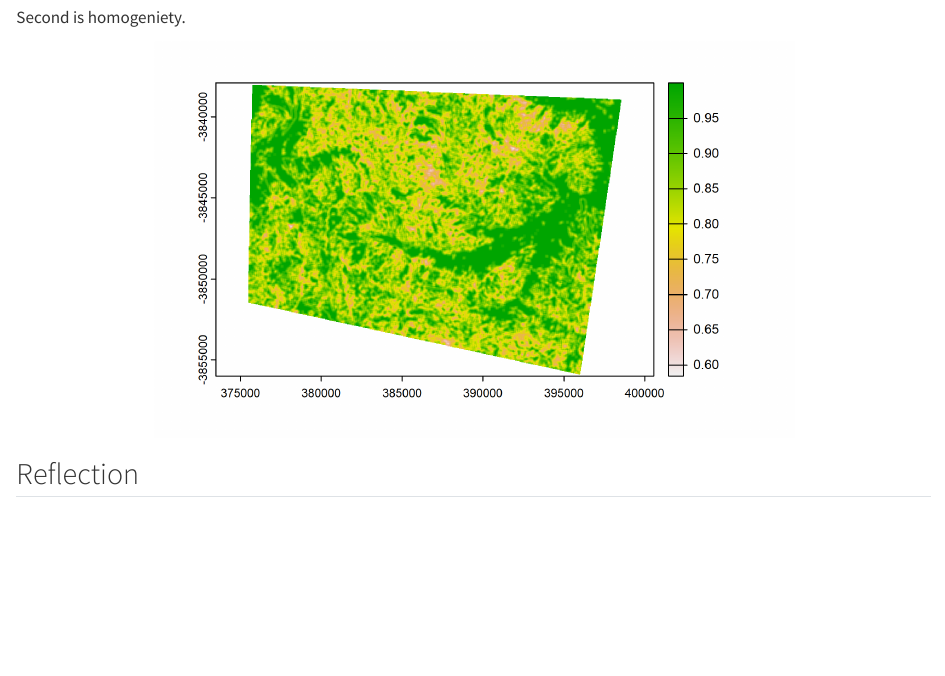
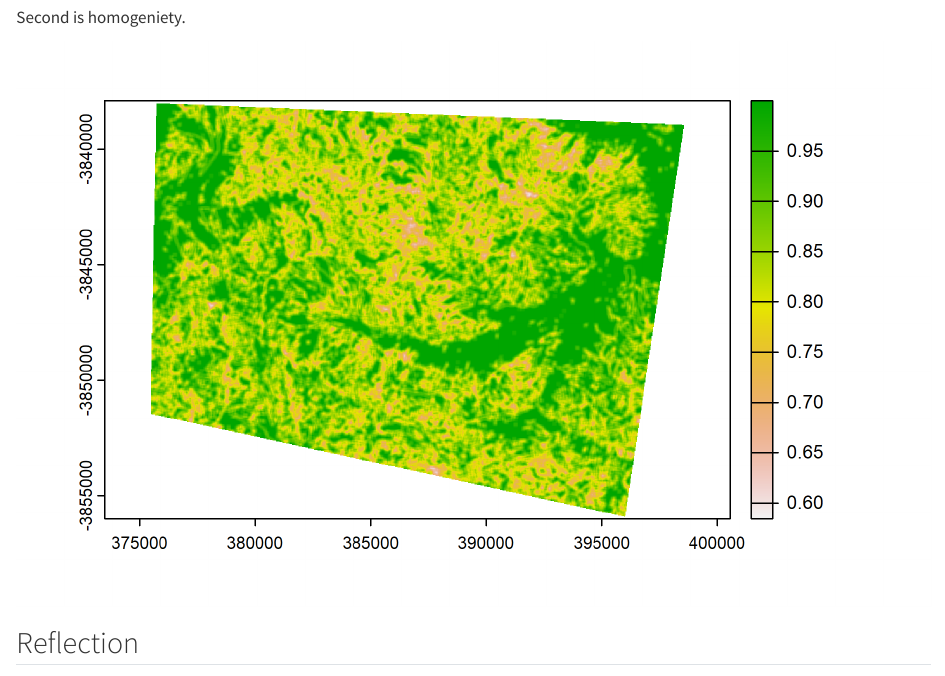
Before and after one commit to andrioemilio/CASA-RS, a Quarto document (issue4.qmd): the page in a window 1100 px wide, from 3620 px down. Rendered offline with R 4.5, knitr and Pandoc in place of Quarto, with nearby package versions.

Commit message:
pic wont show :(

````diff
--- a/issue4.qmd
+++ b/issue4.qmd
@@ -85,7 +85,7 @@ knitr::include_graphics('Issue_3/contrast.png')
 
 ```
 Second is homogeniety.
-```{r, echo=FALSE, out.width = "70%", fig.align='center'}
+```{r, echo=FALSE,  fig.align='center'}
 
 knitr::include_graphics('issue_3/homogeniety.png')
 
````
Also changed, not shown: issue6.qmd (+1 -1 lines).
